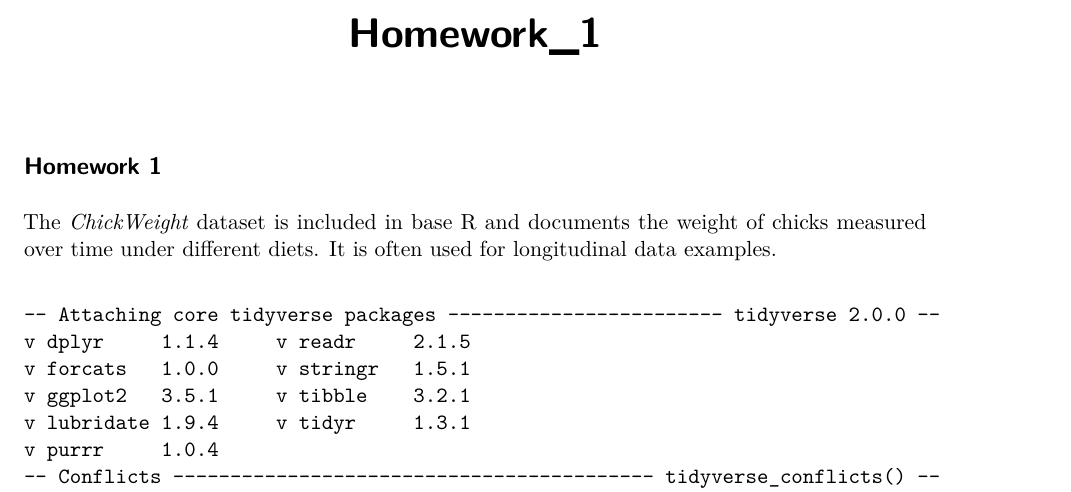
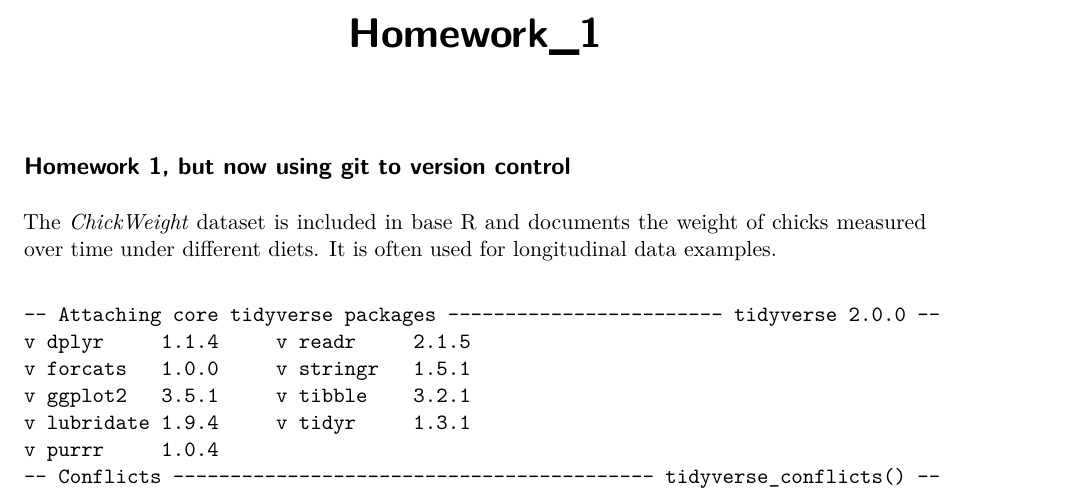
Before and after one commit to telefoose/STAT40830-Adv-Data-Prog-with-R, a Quarto document (Homework_1.qmd): part of page 1 of 2, cut so that both start at the same text. Rendered offline with R 4.5, knitr and Pandoc in place of Quarto, then LaTeX, with nearby package versions.

Commit message:
adding the git version control comment

```diff
--- a/Homework_1.qmd
+++ b/Homework_1.qmd
@@ -6,7 +6,7 @@ execute:
   echo: false
 ---
 
-## Homework 1
+## Homework 1, but now using git to version control
 
 The *ChickWeight* dataset is included in base R and documents the weight of chicks measured over time under different diets. It is often used for longitudinal data examples.
 
```
